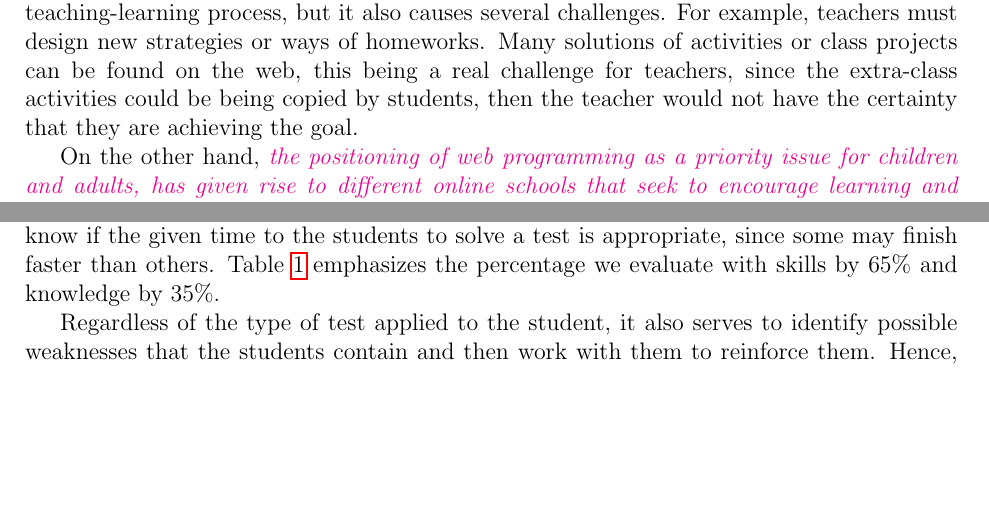
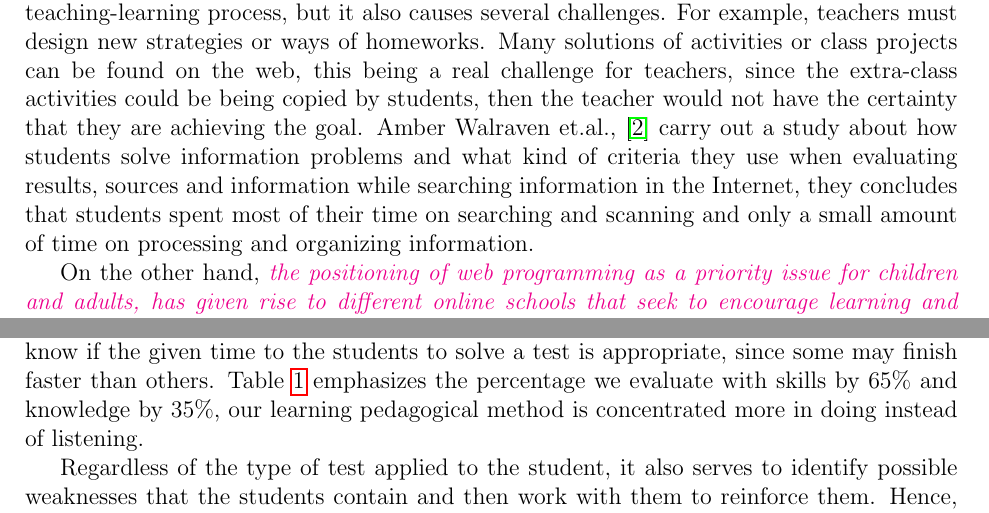
Before and after one commit to jclopezpimentel/webOSSimulatorLatex, a LaTeX paper (main.tex, which reads sections/introduccion.tex, sections/secIntegratorProject.tex): two parts of pages 2 and 14 of 18, joined at a grey line, cut so that both start at the same text, the shorter picture padded with empty space. Compiled offline with pdfLaTeX.

```diff
--- a/sections/introduccion.tex
+++ b/sections/introduccion.tex
@@ -8,7 +8,11 @@
 
 In education, the Web provides a wide range of resources and services focused on the teaching-learning process, but it also causes several challenges. For example, %validate that the information is reliable.
 teachers must design new strategies or ways of homeworks.
-Many solutions of activities or class projects can be found on the web, this being a real challenge for teachers, since the extra-class activities could be being copied by students, then the teacher would not have the certainty that they are achieving the goal.
+Many solutions of activities or class projects can be found on the web, this being a real challenge for teachers, since the extra-class activities could be being copied by students, then the teacher would not have the certainty that they are achieving the goal. Amber Walraven et.al., \cite{Walraven2009}
+carry out a study about how students solve information problems and what kind of criteria they use
+when evaluating results, sources and information while searching information in
+the Internet, they concludes that students spent most of their time on searching and
+scanning and only a small amount of time on processing and organizing information.
 
 On the other hand, \Caro{the positioning of web programming as a priority issue for children and adults, has given rise to different online schools that seek to encourage learning and improve the training of those who want to learn or work on the subject.}
 
--- a/sections/secIntegratorProject.tex
+++ b/sections/secIntegratorProject.tex
@@ -291,7 +291,8 @@
 Usually practical tests give you evidence that the student has acquired some skills. The problem of
 its application is to know if the given time to the students to solve a test is appropriate, since
 some may finish faster than others.  Table~\ref{table:learningEvidences} emphasizes the percentage we
-evaluate with skills by 65\% and knowledge by 35\%.
+evaluate with skills by 65\% and knowledge by 35\%, our learning pedagogical method is
+concentrated more in doing instead of listening.
 
 
 Regardless of the type of test applied to the student, it also serves to identify possible weaknesses
```
Also changed, not shown: sample.bib (+14 -0 lines).
